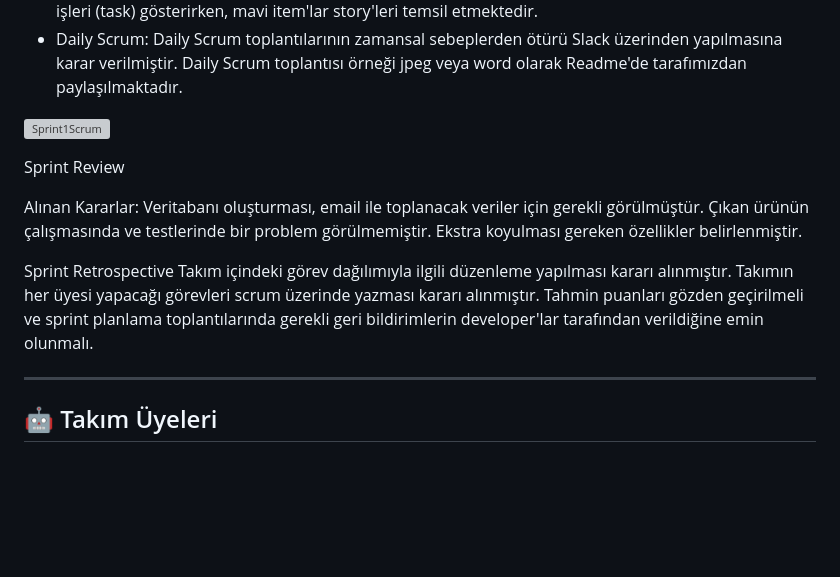
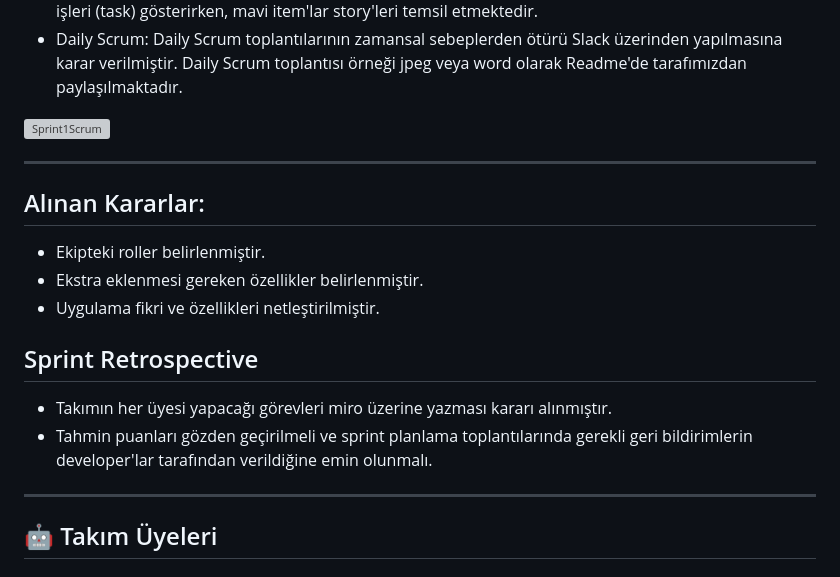
Before and after one commit to wissenschaftlerin/oua_2024_bootcamp_flutter_grup32, a Markdown page: README.md, the part around the change. Rendered like a GitHub page; folded sections open; blank space fills up the shorter version; grey boxes are pictures that could not be loaded.

```diff
--- a/README.md
+++ b/README.md
@@ -66,17 +66,15 @@ Bu sprintte, kullanıcıların giyim tarzlarını öğrenip onlara uygun kıyafe
 
 ![Sprint1Scrum](https://github.com/wissenschaftlerin/oua_2024_bootcamp_flutter_grup32/assets/72699045/f1cedffc-d479-401f-8d3e-07c5df295039)
 
-Sprint Review
+---
+## Alınan Kararlar:
+- Ekipteki roller belirlenmiştir.
+- Ekstra eklenmesi gereken özellikler belirlenmiştir.
+- Uygulama fikri ve özellikleri netleştirilmiştir.
 
-Alınan Kararlar:
-Veritabanı oluşturması, email ile toplanacak veriler için gerekli görülmüştür.
-Çıkan ürünün çalışmasında ve testlerinde bir problem görülmemiştir.
-Ekstra koyulması gereken özellikler belirlenmiştir.
-
-Sprint Retrospective
-Takım içindeki görev dağılımıyla ilgili düzenleme yapılması kararı alınmıştır.
-Takımın her üyesi yapacağı görevleri scrum üzerinde yazması kararı alınmıştır.
-Tahmin puanları gözden geçirilmeli ve sprint planlama toplantılarında gerekli geri bildirimlerin developer'lar tarafından verildiğine emin olunmalı.
+## Sprint Retrospective
+- Takımın her üyesi yapacağı görevleri miro üzerine yazması kararı alınmıştır.
+- Tahmin puanları gözden geçirilmeli ve sprint planlama toplantılarında gerekli geri bildirimlerin developer'lar tarafından verildiğine emin olunmalı.
 
 </ul>
 
```
